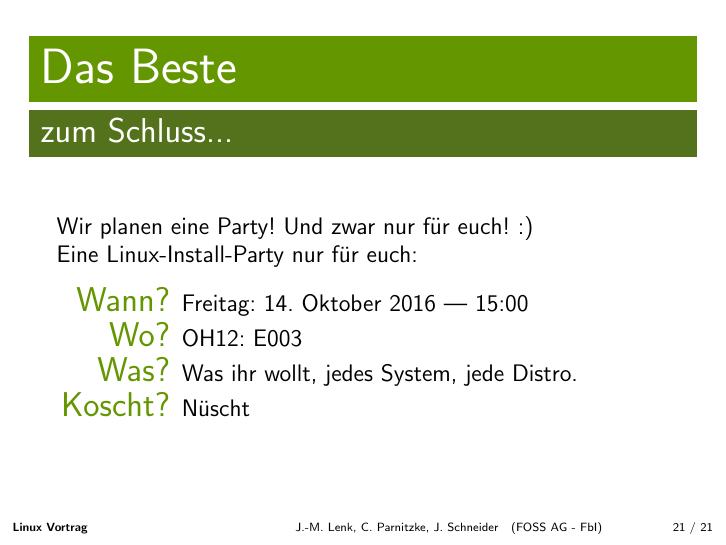
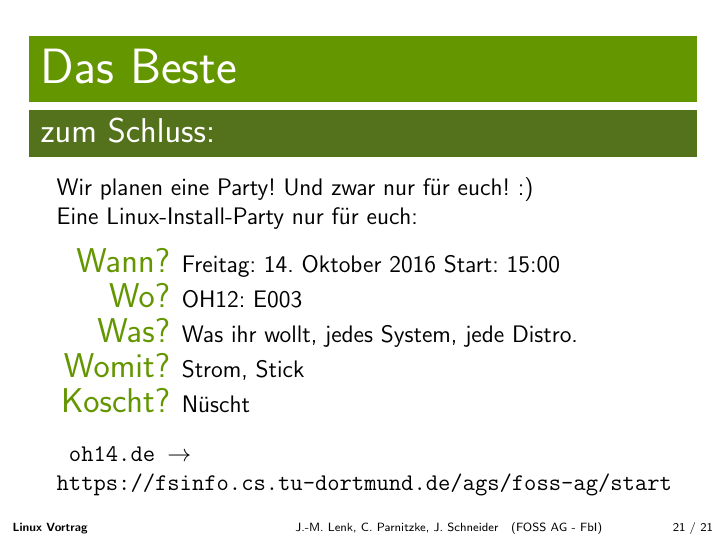
Before and after one commit to foss-ag/vortrag_linux-ophase, LaTeX slides (Main.tex, which reads Schluss.tex): page 24 of 24 before the commit and page 25 of 25 after it. Compiled offline with pdfLaTeX.

Commit message:
oh14 url, [Womit?]

```diff
--- a/Schluss.tex
+++ b/Schluss.tex
@@ -1,12 +1,15 @@
-\begin{frame}{Das Beste}{zum Schluss...}
+\begin{frame}{Das Beste}{zum Schluss:}
 	Wir planen eine Party! Und zwar nur für euch! :)\\
-	Eine Linux-Install-Party nur für euch:\\
+	Eine Linux-Install-Party nur für euch:\\ \note{Was ist eine Installparty?\\}
 	\begin{center}
 	\begin{description}[<+->]
-		\item[Wann?] Freitag: 14. Oktober 2016 | 15:00
+		\item[Wann?] Freitag: 14. Oktober 2016 Start: 15:00
 		\item[Wo?] OH12: E003
 		\item[Was?] Was ihr wollt, jedes System, jede Distro.
+		\item[Womit?] Strom, Stick    \note{Strom für Laptops, Sticks für Distro\\}
 		\item[Koscht?] Nüscht
 	\end{description}
 	\end{center}
+
+	{\onslide<5-> \texttt{  oh14.de $\rightarrow$ https://fsinfo.cs.tu-dortmund.de/ags/foss-ag/start}}
 \end{frame}
```
